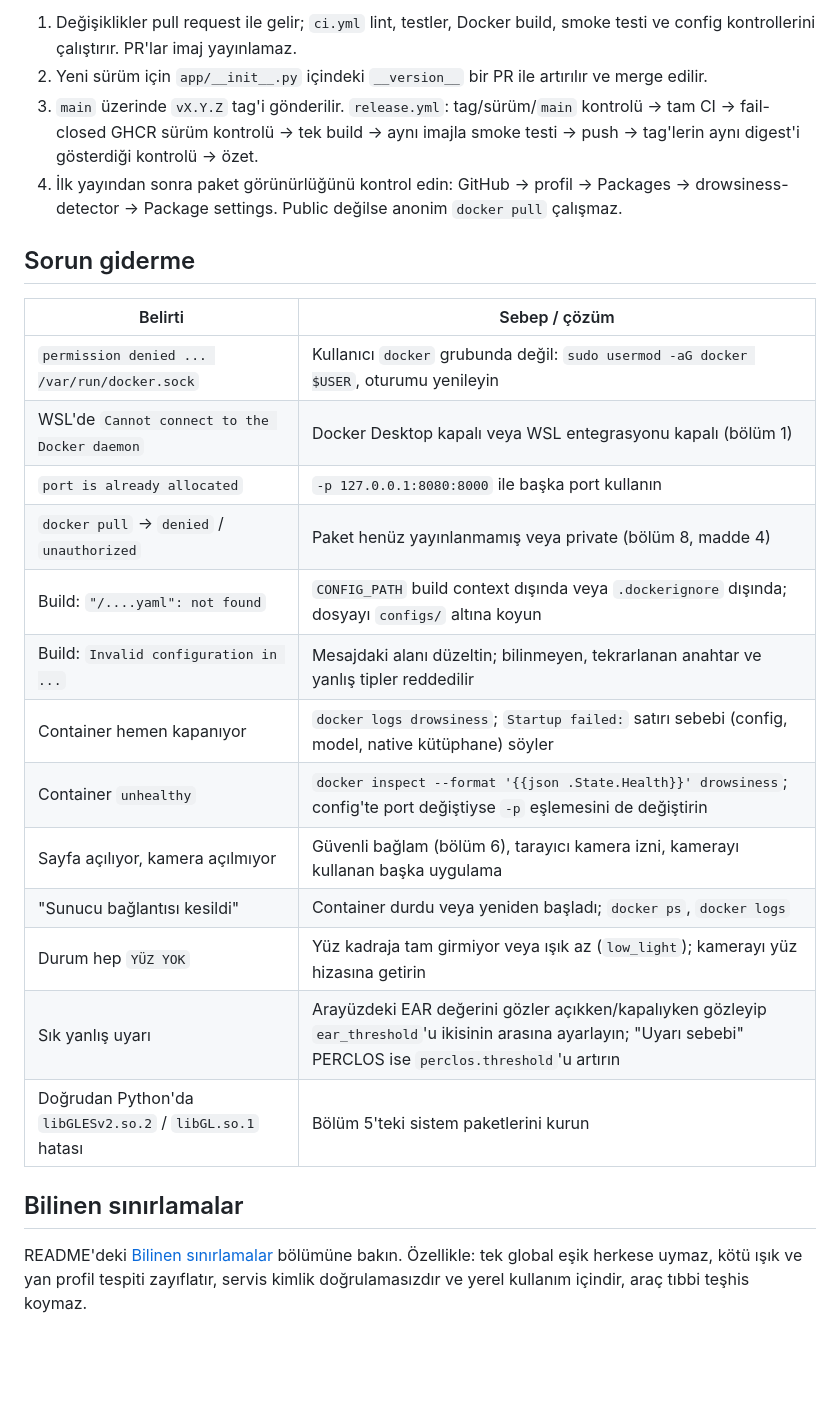
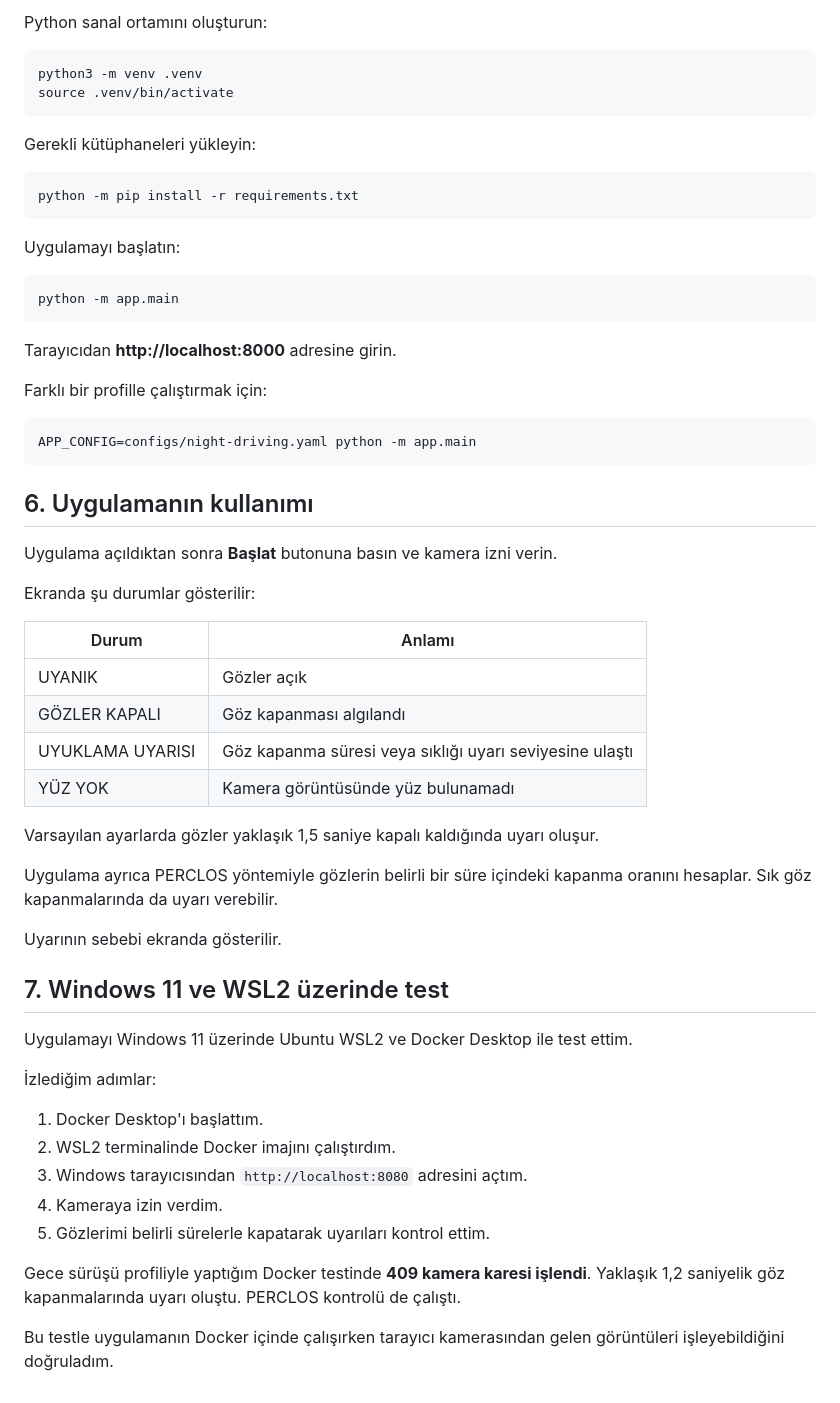
Before and after one commit to alabora33/drowsiness-detector, a Markdown page: docs/DEPLOYMENT_DEBIAN.md, the part around one of its changes. Drawn GitHub-style; blank space fills up the shorter version.

````diff
--- a/docs/DEPLOYMENT_DEBIAN.md
+++ b/docs/DEPLOYMENT_DEBIAN.md
@@ -168,33 +165,62 @@ Ayrıntılar README'nin "CI/CD ve sürümleme" bölümünde. Özet:
 
-1. Değişiklikler pull request ile gelir; `ci.yml` lint, testler, Docker build, smoke testi ve
-   config kontrollerini çalıştırır. PR'lar imaj yayınlamaz.
-2. Yeni sürüm için `app/__init__.py` içindeki `__version__` bir PR ile artırılır ve merge edilir.
-3. `main` üzerinde `vX.Y.Z` tag'i gönderilir. `release.yml`: tag/sürüm/`main` kontrolü → tam CI →
-   fail-closed GHCR sürüm kontrolü → tek build → aynı imajla smoke testi → push → tag'lerin aynı
-   digest'i gösterdiği kontrolü → özet.
-4. İlk yayından sonra paket görünürlüğünü kontrol edin: GitHub → profil → Packages →
-   drowsiness-detector → Package settings. Public değilse anonim `docker pull` çalışmaz.
+Python sanal ortamını oluşturun:
 
-## Sorun giderme
+```bash
+python3 -m venv .venv
+source .venv/bin/activate
+```
 
-| Belirti | Sebep / çözüm |
+Gerekli kütüphaneleri yükleyin:
+
+```bash
+python -m pip install -r requirements.txt
+```
+
+Uygulamayı başlatın:
+
+```bash
+python -m app.main
+```
+
+Tarayıcıdan **http://localhost:8000** adresine girin.
+
+Farklı bir profille çalıştırmak için:
+
+```bash
+APP_CONFIG=configs/night-driving.yaml python -m app.main
+```
+
+## 6. Uygulamanın kullanımı
+
+Uygulama açıldıktan sonra **Başlat** butonuna basın ve kamera izni verin.
+
+Ekranda şu durumlar gösterilir:
+
+| Durum | Anlamı |
 |---|---|
-| `permission denied ... /var/run/docker.sock` | Kullanıcı `docker` grubunda değil: `sudo usermod -aG docker $USER`, oturumu yenileyin |
-| WSL'de `Cannot connect to the Docker daemon` | Docker Desktop kapalı veya WSL entegrasyonu kapalı (bölüm 1) |
-| `port is already allocated` | `-p 127.0.0.1:8080:8000` ile başka port kullanın |
-| `docker pull` → `denied` / `unauthorized` | Paket henüz yayınlanmamış veya private (bölüm 8, madde 4) |
-| Build: `"/....yaml": not found` | `CONFIG_PATH` build context dışında veya `.dockerignore` dışında; dosyayı `configs/` altına koyun |
-| Build: `Invalid configuration in ...` | Mesajdaki alanı düzeltin; bilinmeyen, tekrarlanan anahtar ve yanlış tipler reddedilir |
-| Container hemen kapanıyor | `docker logs drowsiness`; `Startup failed:` satırı sebebi (config, model, native kütüphane) söyler |
-| Container `unhealthy` | `docker inspect --format '{{json .State.Health}}' drowsiness`; config'te port değiştiyse `-p` eşlemesini de değiştirin |
-| Sayfa açılıyor, kamera açılmıyor | Güvenli bağlam (bölüm 6), tarayıcı kamera izni, kamerayı kullanan başka uygulama |
-| "Sunucu bağlantısı kesildi" | Container durdu veya yeniden başladı; `docker ps`, `docker logs` |
-| Durum hep `YÜZ YOK` | Yüz kadraja tam girmiyor veya ışık az (`low_light`); kamerayı yüz hizasına getirin |
-| Sık yanlış uyarı | Arayüzdeki EAR değerini gözler açıkken/kapalıyken gözleyip `ear_threshold`'u ikisinin arasına ayarlayın; "Uyarı sebebi" PERCLOS ise `perclos.threshold`'u artırın |
-| Doğrudan Python'da `libGLESv2.so.2` / `libGL.so.1` hatası | Bölüm 5'teki sistem paketlerini kurun |
+| UYANIK | Gözler açık |
+| GÖZLER KAPALI | Göz kapanması algılandı |
+| UYUKLAMA UYARISI | Göz kapanma süresi veya sıklığı uyarı seviyesine ulaştı |
+| YÜZ YOK | Kamera görüntüsünde yüz bulunamadı |
 
-## Bilinen sınırlamalar
+Varsayılan ayarlarda gözler yaklaşık 1,5 saniye kapalı kaldığında uyarı oluşur.
 
-README'deki [Bilinen sınırlamalar](../README.md#bilinen-sınırlamalar) bölümüne bakın. Özellikle:
-tek global eşik herkese uymaz, kötü ışık ve yan profil tespiti zayıflatır, servis kimlik
-doğrulamasızdır ve yerel kullanım içindir, araç tıbbi teşhis koymaz.
+Uygulama ayrıca PERCLOS yöntemiyle gözlerin belirli bir süre içindeki kapanma oranını hesaplar. Sık göz kapanmalarında da uyarı verebilir.
+
+Uyarının sebebi ekranda gösterilir.
+
+## 7. Windows 11 ve WSL2 üzerinde test
+
+Uygulamayı Windows 11 üzerinde Ubuntu WSL2 ve Docker Desktop ile test ettim.
+
+İzlediğim adımlar:
+
+1. Docker Desktop'ı başlattım.
+2. WSL2 terminalinde Docker imajını çalıştırdım.
+3. Windows tarayıcısından `http://localhost:8080` adresini açtım.
+4. Kameraya izin verdim.
+5. Gözlerimi belirli sürelerle kapatarak uyarıları kontrol ettim.
+
+Gece sürüşü profiliyle yaptığım Docker testinde **409 kamera karesi işlendi**. Yaklaşık 1,2 saniyelik göz kapanmalarında uyarı oluştu. PERCLOS kontrolü de çalıştı.
+
+Bu testle uygulamanın Docker içinde çalışırken tarayıcı kamerasından gelen görüntüleri işleyebildiğini doğruladım.
````
Also changed, not shown: other parts of docs/DEPLOYMENT_DEBIAN.md (+111 -114 lines).
